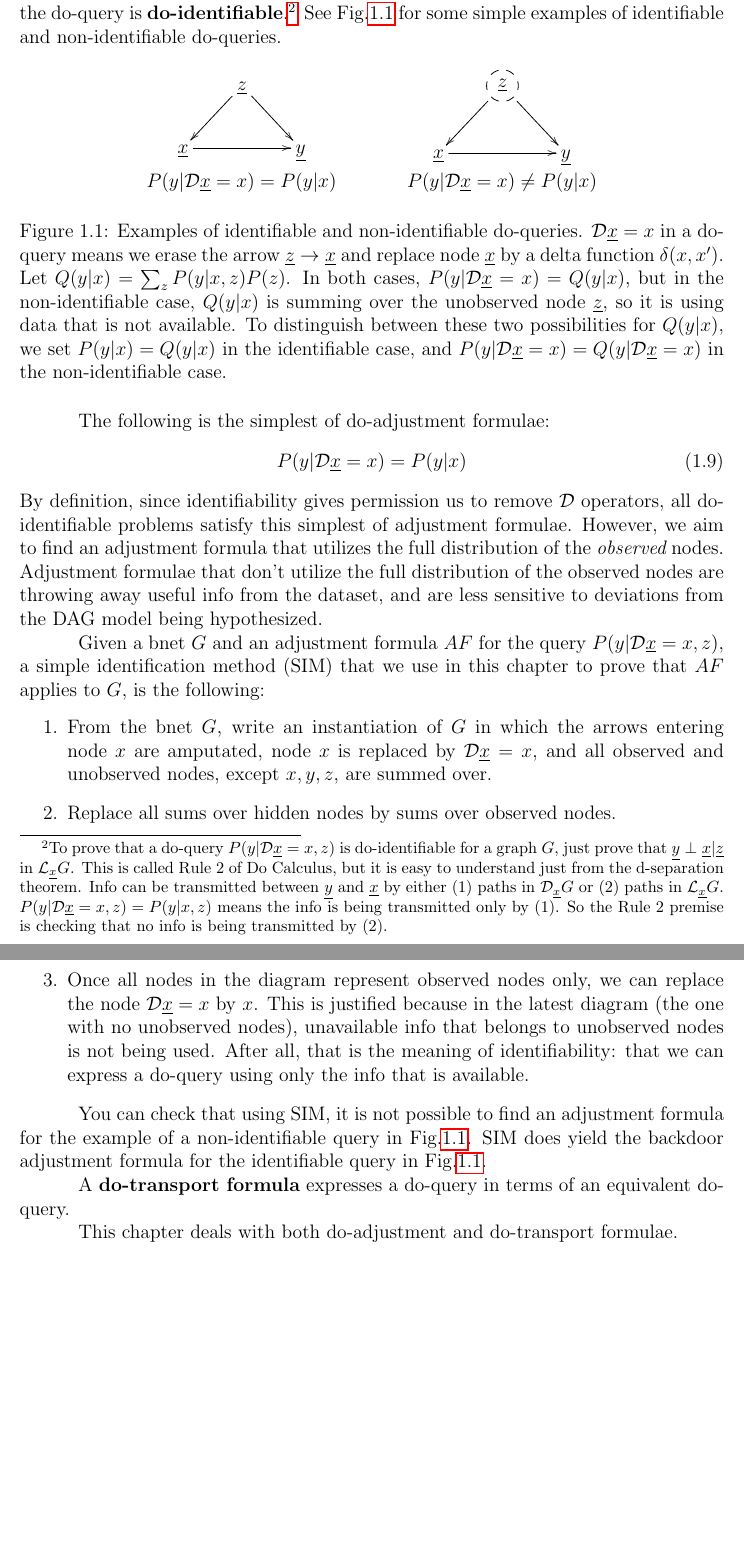
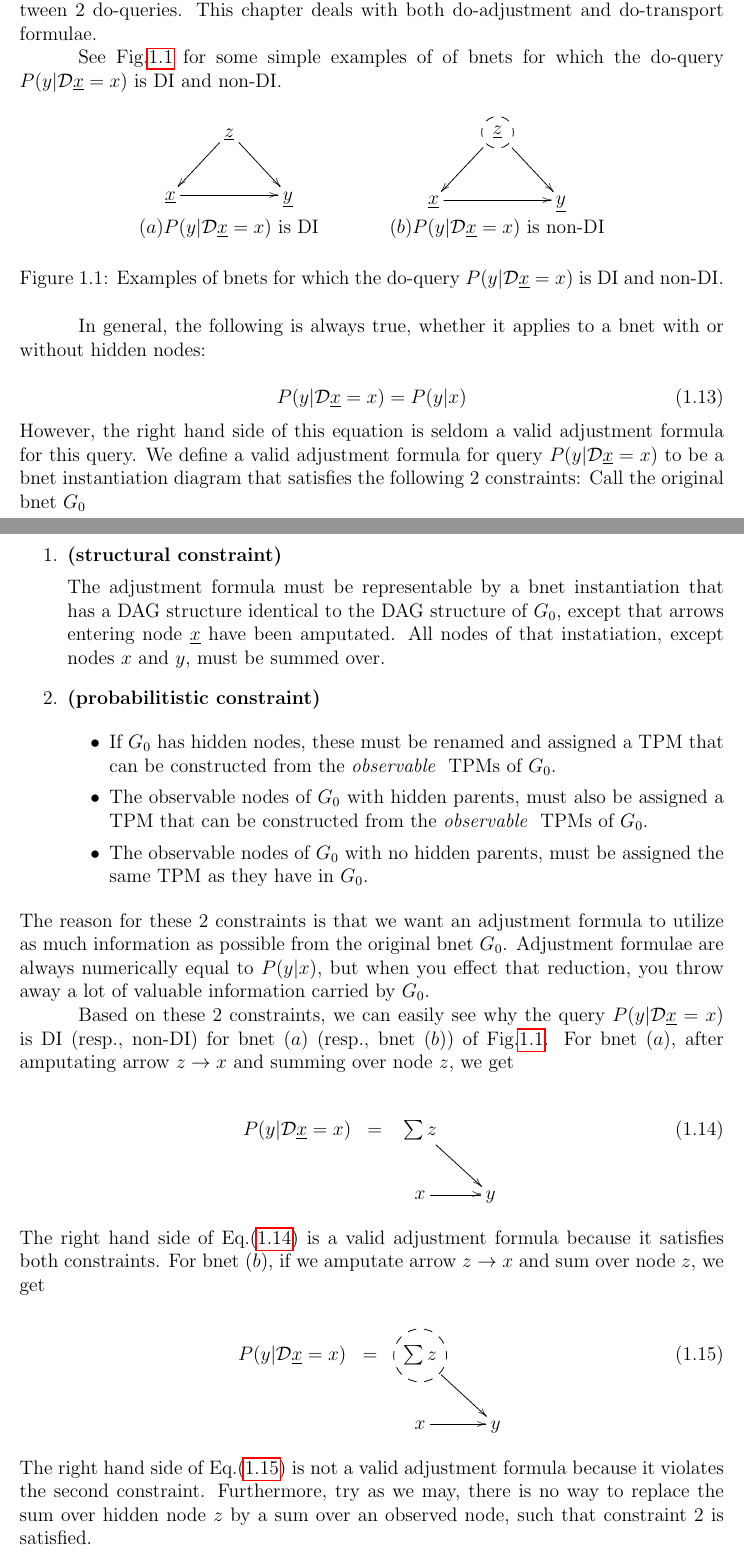
Before and after one commit to rrtucci/do-calculus-proofs-project, a LaTeX thesis (main.tex, which reads bayesuvius-do-calc-proofs-decs.sty, bayesuvius.sty, do-calc-proofs-proj.tex): two parts of pages 3 and 4 of 18 before the commit and two parts of pages 3 and 4 of 19 after it, joined at a grey line, cut at the place of the change, the shorter picture padded with empty space. Compiled offline with pdfLaTeX.

Commit message:
new graphical method of proving identifiability without shedding tears over do-calculus rules

```diff
--- a/bayesuvius-do-calc-proofs-decs.sty
+++ b/bayesuvius-do-calc-proofs-decs.sty
@@ -20,0 +18,2 @@ represents $P(b|a)$ itself.
+$P(c|b)P(b|a)P(a)$,
+whereas  $a\rarrow b\rarrow c$
@@ -560,7 +569,7 @@ P(m|d', \xi)P(\xi)
 
 
 \newcommand{\decSeqBackDoor}[0]{(Sequential
-backdoor adjustment formula,
+backdoor (SBD) adjustment formula,
 from Ref.\cite{pearl-robins-95})
 
 If
--- a/bayesuvius.sty
+++ b/bayesuvius.sty
@@ -24,7 +24,7 @@
 \usepackage{longtable}
 
 %\usepackage{fdsymbol}
-\usepackage{animate}% play animation
+%\usepackage{animate}% play animation
 
 \usepackage[vlined,ruled]{algorithm2e}
 \newcommand{\mycommfont}[1]{\small\ttfamily\textcolor{blue}{#1}}
@@ -32,6 +32,8 @@
 
 %highlighting
 \usepackage{mdframed}
+
+\usepackage[makeroom]{cancel}
 
 \usepackage{pdfpages}
 \usepackage{hyperxmp}
@@ -60,6 +63,7 @@
 \newcommand{\ket}[1]{|#1\rangle}
 \newcommand{\av}[1]{\left\langle#1\right\rangle}
 \newcommand{\pder}[2]{\frac{\partial#1}{\partial#2}}
+\newcommand{\der}[2]{\frac{d#1}{d#2}}
 \newcommand{\tr}[0]{{\rm tr }}
 \newcommand{\beq}{\begin{equation}}
 \newcommand{\eeq}{\end{equation}}
@@ -80,6 +84,7 @@
 \newcommand{\ZZ}[0]{ {\mathbb{Z}}}
 \newcommand{\RR}[0]{{ \mathbb{R}} }
 \newcommand{\CC}[0]{{ \mathbb{C}} }
+\newcommand{\XX}[0]{{ \mathbb{X}} }
 \newcommand{\ground}{{}_{\stackrel{\stackrel{\displaystyle{\bot}}{-}}{.}}}
 \newcommand{\norm}[1]{\parallel#1\parallel}
 \newcommand{\eqdef}[0]{\;\;\stackrel{\text{def}}{=}\;\;}
@@ -139,6 +144,7 @@
 \newcommand{\rvmu}[0]{{\ul{\mu}}}
 \newcommand{\rvsig}[0]{{\ul{\sigma}}}
 \newcommand{\rvDel}[0]{{\ul{\Delta}}}
+\newcommand{\rvtau}[0]{{\ul{\tau}}}
 
 \newcommand{\cala}[0]{{\cal A}}
 \newcommand{\calb}[0]{{\cal B}}
@@ -165,6 +171,15 @@
 \newcommand{\calx}[0]{{\cal X}}
 \newcommand{\caly}[0]{{\cal Y}}
 \newcommand{\calz}[0]{{\cal Z}}
+
+\newcommand{\Pmat}[4]{\calp\left[
+\begin{array}{cc}#1&#2\\#3&#4
+\end{array}\right]}
+
+%\newcommand{\PN}[0]{PN^{0,0}_{1,1}}
+%\newcommand{\PS}[0]{PS^{1,1}_{0,0}}
+\newcommand{\PN}[0]{PN}
+\newcommand{\PS}[0]{PS}
 
 \newcommand{\lam}[0]{\lambda}
 \newcommand{\Lam}[0]{\Lambda}
@@ -196,10 +211,10 @@
 \newcommand{\vechy}[0]{{\vec{\haty}}}
 \newcommand{\vtheta}[0]{{\vec{\theta}}}
 
-\newcommand{\haty}[0]{{\hat{y}}}
-\newcommand{\hatx}[0]{{\hat{x}}}
-\newcommand{\hata}[0]{{\hat{a}}}
-\newcommand{\hatr}[0]{{\hat{r}}}
+\newcommand{\haty}[0]{{\widehat{y}}}
+\newcommand{\hatx}[0]{{\widehat{x}}}
+\newcommand{\hata}[0]{{\widehat{a}}}
+\newcommand{\hatr}[0]{{\widehat{r}}}
 
 
 \newcommand{\cond}[0]{{\:\mathbf{|}\:}}
@@ -228,6 +250,11 @@
 
 \newcommand{\A}[0]{\wedge}
 \newcommand{\V}[0]{\vee}
+\newcommand{\xor}{\oplus}
+\newcommand{\bigA}[0]{\bigwedge}
+\newcommand{\bigV}[0]{\bigvee}
+\newcommand{\bigxor}{\bigoplus}
+
 
 \newcommand{\rdart}[0]{\Rightarrow}
 \newcommand{\ldart}[0]{\Leftarrow}
@@ -237,6 +264,9 @@
 \newcommand{\ptp}[0]{{(t)}}
 
 \newcommand{\tseries}[1]{{\{#1\}_{\forall t}}}
+
+\newcommand{\xbeta}[0]{X_\s^T\beta}
+\newcommand{\xtau}[0]{X_\s^T\tau}
 
 %arguments phi1, phi2, phi3, e
 \newcommand{\rbd}[4]{
@@ -619,10 +649,11 @@ P(x_1=1\cond x_0=0,x_2=1,  \theta)
 }
 
 
-\newcommand{\td}[0]{{\tilde{d}}}
-\newcommand{\rvtd}[0]{{\ul{\tilde{d}}}}
-\newcommand{\tx}[0]{{\tilde{x}}}
-\newcommand{\rvtx}[0]{{\ul{\tilde{x}}}}
+\newcommand{\td}[0]{{\TIL{d}}}
+\newcommand{\rvtd}[0]{{\ul{\TIL{d}}}}
+\newcommand{\tx}[0]{{\TIL{x}}}
+\newcommand{\tmu}[0]{{\TIL{\mu}}}
+\newcommand{\rvtx}[0]{{\ul{\TIL{x}}}}
 
 \newcommand{\mlarr}[0]{\xrightarrow{\rm ML-fit}}
 \newcommand{\lrarr}[0]{\xrightarrow{\rm LR-fit}}
@@ -650,7 +681,7 @@ Then we say that the
 the multinode
 of ``covariates" $\rvz^n$
 satisfies the
-{\bf sequential backdoor adjustment criterion}
+{\bf sequential backdoor (SBD) adjustment criterion}
 relative to $(\rvx^n, \rvy)$
 if for all $t\in\{0,1, \ldots, n-1\}$,
 
--- a/do-calc-proofs-proj.tex
+++ b/do-calc-proofs-proj.tex
@@ -180,32 +182,42 @@ If a do-adjustment formula
 exists for a
 particular do-query,
 then we say the do-query is
- {\bf do-identifiable}.\footnote{
-To prove that a do-query $P(y|\cald\rvx=x, z)$
-is do-identifiable
-for a graph $G$,
-just prove that $\rvy\perp\rvx|\rvz$
-in $\call_\rvx G$.
-This is called Rule 2 of Do Calculus,
-but it is easy to understand just from
-the d-separation theorem.
-Info can be transmitted
-between $\rvy$ and $\rvx$ by
-either (1) paths
-in $\cald_\rvx G$
-or (2) paths in $\call_\rvx G$.
-$P(y|\cald\rvx=x, z)=
-P(y|x, z)$
-means the info is being transmitted only
-by (1).
-So the Rule 2 premise is checking
-that no info is being transmitted
-by (2). }
+ {\bf do-identifiable (DI)}.
+% \footnote{
+%To prove that a do-query $P(y|\cald\rvx=x, z)$
+%is do-identifiable
+%for a graph $G$,
+%just prove that $\rvy\perp\rvx|\rvz$
+%in $\call_\rvx G$.
+%This is called Rule 2 of Do Calculus,
+%but it is easy to understand just from
+%the d-separation theorem.
+%Info can be transmitted
+%between $\rvy$ and $\rvx$ by
+%either (1) paths
+%in $\cald_\rvx G$
+%or (2) paths in $\call_\rvx G$.
+%$P(y|\cald\rvx=x, z)=
+%P(y|x, z)$
+%means the info is being transmitted only
+%by (1).
+%So the Rule 2 premise is checking
+%that no info is being transmitted
+%by (2). }
+A {\bf do-transport formula}
+is a relationship between 2  do-queries.
+This chapter deals with both
+do-adjustment and do-transport
+formulae.
+
 See Fig.\ref{fig-iden-noniden}
 for some simple
-examples of identifiable
-and non-identifiable
-do-queries.
+examples of of
+bnets for which
+the do-query $P(y|\cald\rvx=x)$
+is
+DI
+and non-DI.
 
 \begin{figure}[h!]
 $$
@@ -222,143 +234,150 @@ $$
 \rvx\ar[rr]&&\rvy
 }
 \\
-P(y|\cald\rvx=x)=P(y|x)
-&&P(y|\cald\rvx=x)\neq P(y|x)
+(a) \text{$P(y|\cald\rvx=x)$ is DI}
+&&(b) \text{$P(y|\cald\rvx=x)$ is non-DI}
 \end{array}
 $$
 \caption{Examples of
-identifiable
-and non-identifiable
-do-queries. $\cald\rvx=x$
-in a do-query
-means we erase the arrow
-$\rvz\rarrow\rvx$
-and replace node
-$\rvx$ by a delta function
-$\delta(x,x')$.
-Let $Q(y|x)=\sum_zP(y|x,z)P(z)$.
-In both cases,
-$P(y|\cald\rvx=x)=Q(y|x)$,
-but in the non-identifiable
-case, $Q(y|x)$
-is summing over the
-unobserved node $\rvz$,
-so it is using
-data that is not available.
-To distinguish between
-these two possibilities for $Q(y|x)$,
-we set $P(y|x)=Q(y|x)$
-in the identifiable case,
-and $P(y|\cald\rvx=x)=Q(y|\cald\rvx=x)$
-in the non-identifiable case.
+bnets for which
+the do-query $P(y|\cald\rvx=x)$
+is
+DI
+and non-DI.
 }
 \label{fig-iden-noniden}
 \end{figure}
 
-The following is the simplest of
-do-adjustment formulae:
+In general, the
+following is always true,
+whether it applies to a bnet
+with or without hidden nodes:
+
 \beq
 P(y|\cald\rvx=x)=P(y|x)
 \eeq
-By definition,
-since identifiability
-gives permission us
-to remove $\cald$ operators, all do-identifiable
-problems satisfy this simplest
-of adjustment
-formulae. However,
-we aim to find
-an adjustment formula that
-utilizes the full distribution
-of the {\it observed} nodes. Adjustment
-formulae that don't
-utilize the full
-distribution
-of the observed nodes are
-throwing
-away useful
-info
-from the dataset, and are less
-sensitive to deviations from the DAG model
-being hypothesized.
+However, the right hand side of this equation is
+seldom a valid adjustment formula
+for this query.
+We define a valid adjustment formula
+for query
+$P(y|\cald\rvx=x)$
+to be a bnet instantiation diagram
+that satisfies the
+following 2 constraints:
+Call the original bnet $G_0$
 
-Given a bnet $G$
-and an adjustment formula $AF$
-for the query $P(y|\cald\rvx=x, z)$,
-a simple identification method (SIM) that we
-use in this chapter to prove
-that $AF$
-applies to $G$, is
-the following:
 \begin{enumerate}
-\item
-From the bnet $G$,
-write
-an instantiation
-of $G$
-in which
-the arrows entering
-node $x$
-are amputated,
-node $x$
-is replaced
-by $\cald\rvx=x$,
-and all observed and
-unobserved nodes,
-except
-$x, y, z$,
-are summed over.
-\item
-Replace all
-sums over
-hidden nodes
-by sums over
-observed nodes.
-\item
-Once all
-nodes in the diagram
-represent
-observed nodes only,
-we can replace
-the node $\cald\rvx=x$
-by $x$.
-This is
-justified because in
-the latest diagram (the one
-with no unobserved nodes), unavailable
-info  that
-belongs to unobserved nodes
-is not being used.
-After all,
-that is the meaning
-of
-identifiability:
-that we can express
-a do-query using
-only the info
-that is available.
+\item {\bf(structural constraint)}
+
+The adjustment formula must be
+representable by a bnet instantiation
+that has a DAG structure identical
+to the DAG structure of $G_0$,
+except that arrows entering node
+$\rvx$ have been amputated.
+All nodes  of that instatiation, except
+nodes  $x$ and $y$,
+must be summed over.
+
+\item {\bf (probabilitistic constraint)}
+
+\begin{itemize}
+\item If $G_0$ has hidden nodes,
+these must be renamed and
+assigned a TPM that
+can be constructed
+from the {\it observable }
+TPMs of $G_0$.
+\item The observable
+nodes of $G_0$
+with hidden
+parents, must also be assigned a TPM that
+can be constructed
+from the {\it observable }
+TPMs of $G_0$.
+\item The observable
+nodes of $G_0$ with no hidden
+parents, must be assigned
+the same TPM as they have in $G_0$.
+\end{itemize}
 \end{enumerate}
-
-You can check that
-using SIM,
-it is not possible to
-find an adjustment formula for
-the example
-of a non-identifiable
-query in Fig.\ref{fig-iden-noniden}.
-SIM does yield the backdoor adjustment
-formula for the
-identifiable
-query in Fig.\ref{fig-iden-noniden}.
+The reason for
+these 2 constraints
+is that we want
+an adjustment
+formula to utilize
+as much information
+as possible
+from the original bnet $G_0$.
+Adjustment formulae are
+always numerically equal to $P(y|x)$,
+but when you
+effect that reduction,
+you throw
+away a lot of
+valuable information
+carried by $G_0$.
 
 
-A {\bf do-transport formula}
-expresses a do-query in terms
-of an equivalent do-query.
 
-This chapter deals with both
-do-adjustment and do-transport
-formulae.
+Based on these 2 constraints,
+we can easily see why the
+query $P(y|\cald\rvx=x)$
+is DI (resp., non-DI)
+for bnet $(a)$ (resp., bnet $(b)$)
+of Fig.\ref{fig-iden-noniden}.
+For bnet $(a)$, after amputating arrow
+$z\rarrow x$ and summing over node $z$,
+we get
+
+\beqa
+P(y|\cald\rvx=x)
+&=&
+\xymatrix{
+\sum z\ar[dr]
+\\
+x\ar[r]
+&y
+}
+\label{eq-simplest-identifiable}
+\eeqa
+The right hand
+side of Eq.(\ref{eq-simplest-identifiable})
+is a valid
+adjustment formula
+because it satisfies both constraints.
+For bnet $(b)$,
+if we amputate arrow
+$z\rarrow x$
+and sum over node $z$,
+we get
+
+\beqa
+P(y|\cald \rvx =x)
+&=&
+\xymatrix{
+*++[F-o]{\sum z}\ar[rd]
+\\
+x\ar[r]
+&y
+}
+\label{eq-simplest-non-DI}
+\eeqa
+The right hand
+side of Eq.(\ref{eq-simplest-non-DI})
+is not a valid
+adjustment formula
+because it violates the
+second constraint. Furthermore,
+try as we may,  there
+is no way to replace the sum over
+hidden  node $z$ by a sum over an observed node,
+such that
+constraint 2 is satisfied.
+
+
+
 
 
 \begin{claim}
```
Also changed, not shown: main.pdf, bayesuvius-do-calc-proofs-decs.sty (143 more changed lines), bayesuvius.sty (14 more changed lines), do-calc-proofs-proj.tex (205 more changed lines).
